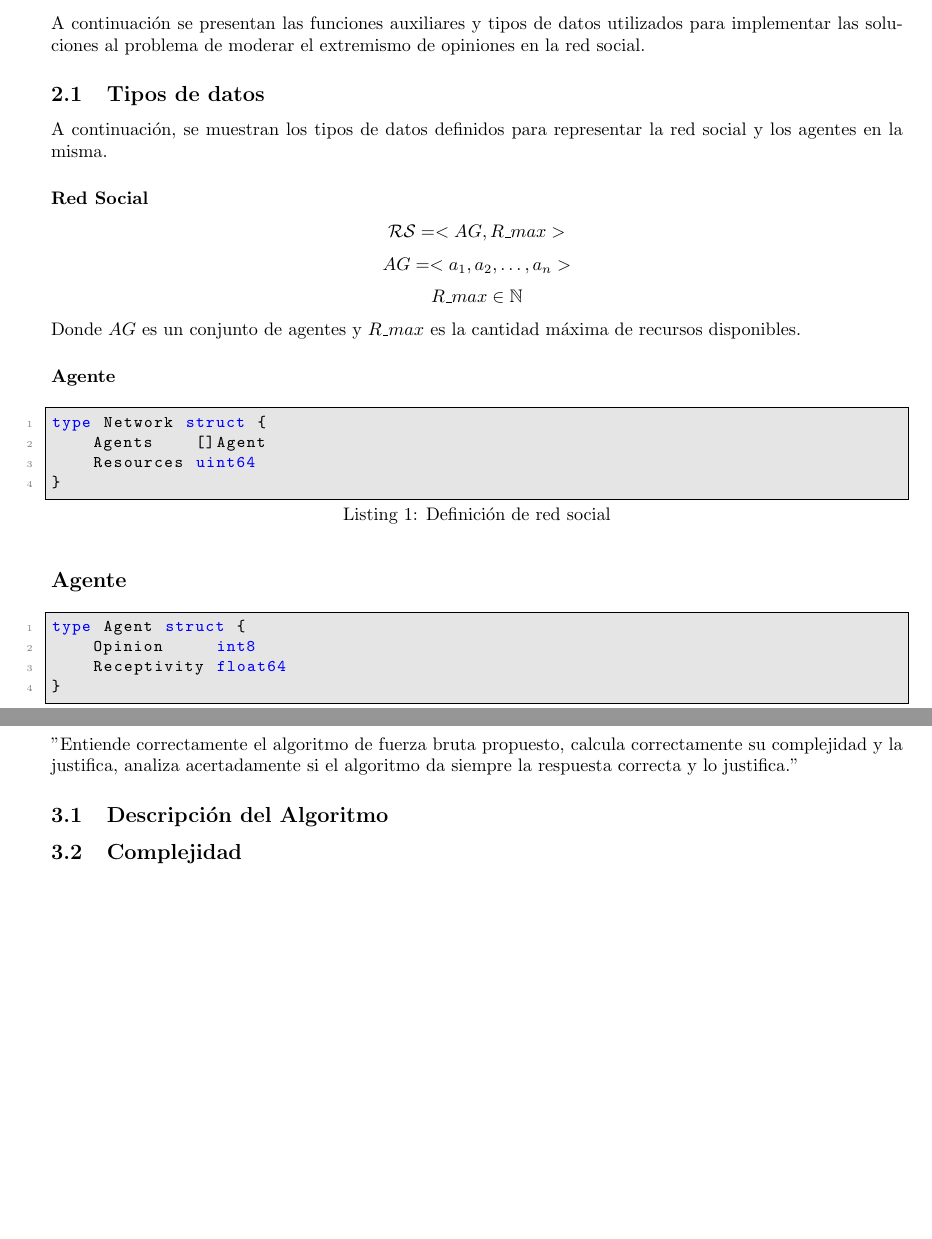
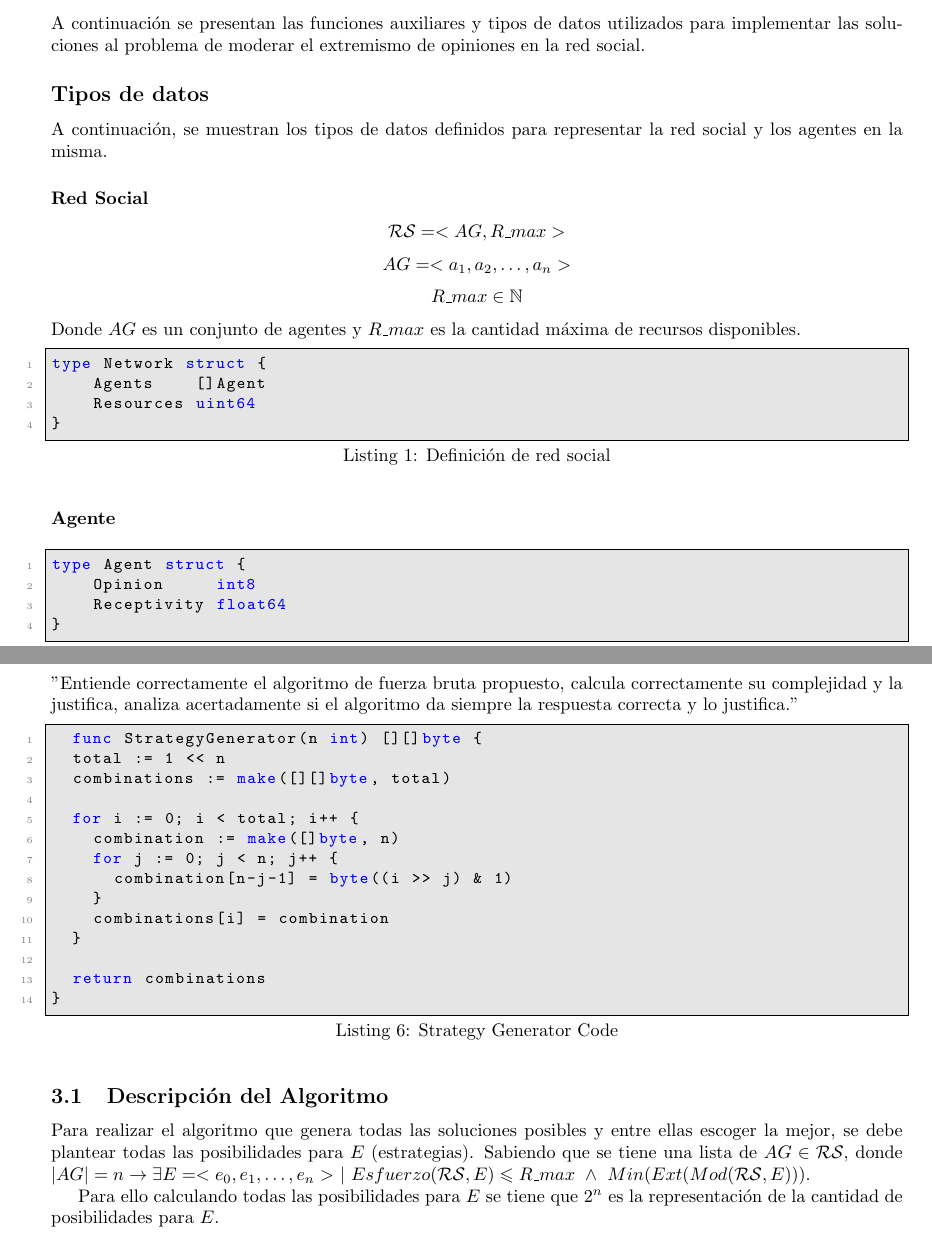
Before and after one commit to GoLangersUV/ada2, a LaTeX document (programacionDinamicaVoraz/latex/Informe-grupo01-ADA2.tex): two parts of pages 3 and 5 of 7 before the commit and two parts of pages 3 and 5 of 8 after it, joined at a grey line, cut so that both start at the same text, the shorter picture padded with empty space. Compiled offline with pdfLaTeX.

Commit message:
working on brave

```diff
--- a/programacionDinamicaVoraz/latex/Informe-grupo01-ADA2.tex
+++ b/programacionDinamicaVoraz/latex/Informe-grupo01-ADA2.tex
@@ -113,7 +113,7 @@ Se realizará una comparación entre estas estrategias basándose en su compleji
 Para la implementación del proyecto, se ha seleccionado el lenguaje de programación \href{https://go.dev/}{Golang}. Esperamos que este informe sea de su agrado y cumpla con las expectativas del curso.
 \section{Definición de estructuras y funciones útiles}
 A continuación se presentan las funciones auxiliares y tipos de datos utilizados para implementar las soluciones al problema de moderar el extremismo de opiniones en la red social.
-\subsection{Tipos de datos}
+\subsection*{Tipos de datos}
 A continuación, se muestran los tipos de datos definidos para representar la red social y los agentes en la misma.
 \subsubsection*{Red Social}
 \[
@@ -126,14 +126,14 @@ A continuación, se muestran los tipos de datos definidos para representar la re
   R\_max \in \mathbb{N}
 \]
 Donde $AG$ es un conjunto de agentes y $R\_max$ es la cantidad máxima de recursos disponibles.
-\subsubsection*{Agente}
+
 \begin{lstlisting}[caption={Definición de red social}, label={lst:r_s}]
 type Network struct {
     Agents    []Agent
     Resources uint64
 }
 \end{lstlisting}
-\subsection*{Agente}
+\subsubsection*{Agente}
 
 \begin{lstlisting}[caption={Definición de agente}, label={lst:agente}]
 type Agent struct {
@@ -211,8 +211,27 @@ Donde $E$ (estrategia) es una secuencia que indica qué opinión de qué agente
 \section{Solución con Fuerza Bruta}
 \label{sec:fuerza_bruta}
 "Entiende correctamente el algoritmo de fuerza bruta propuesto, calcula correctamente su complejidad y la justifica, analiza acertadamente si el algoritmo da siempre la respuesta correcta y lo justifica."
+\begin{lstlisting}[caption={Strategy Generator Code}, label={lst:strategy_generator}]
+  func StrategyGenerator(n int) [][]byte {
+  total := 1 << n
+  combinations := make([][]byte, total)
+
+  for i := 0; i < total; i++ {
+    combination := make([]byte, n)
+    for j := 0; j < n; j++ {
+      combination[n-j-1] = byte((i >> j) & 1)
+    }
+    combinations[i] = combination
+  }
+
+  return combinations
+}
+\end{lstlisting}
 \subsection{Descripción del Algoritmo}
 \label{subsec:descripcion_fuerza_bruta}
+Para realizar el algoritmo que genera todas las soluciones posibles y entre ellas escoger la mejor, se debe plantear todas las posibilidades para $E$ (estrategias). Sabiendo que se tiene una lista de $AG \in \mathcal{R}\mathcal{S}$, donde $|AG| = n \rightarrow \exists  E=<e_0,e_1,\ldots,e_n>$ $\mid$  $Esfuerzo(\mathcal{R}\mathcal{S},E)\leqslant R\_max ~ \wedge ~ Min(Ext(Mod(\mathcal{R}\mathcal{S},E))) $.
+
+Para ello calculando todas las posibilidades para $E$ se tiene que $2^n$ es la representación de la cantidad de posibilidades para $E$.
 \subsection{Complejidad}
 \label{subsec:complejidad_fuerza_bruta}
 \subsection{Corrección}
```
